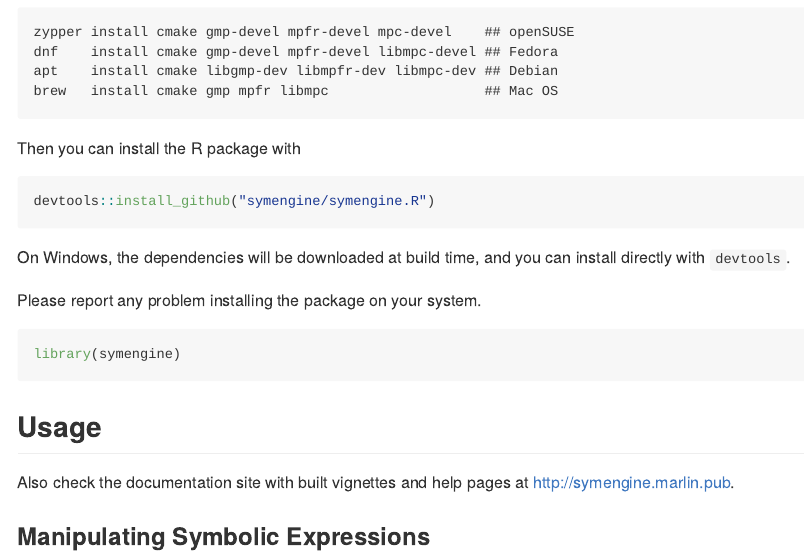
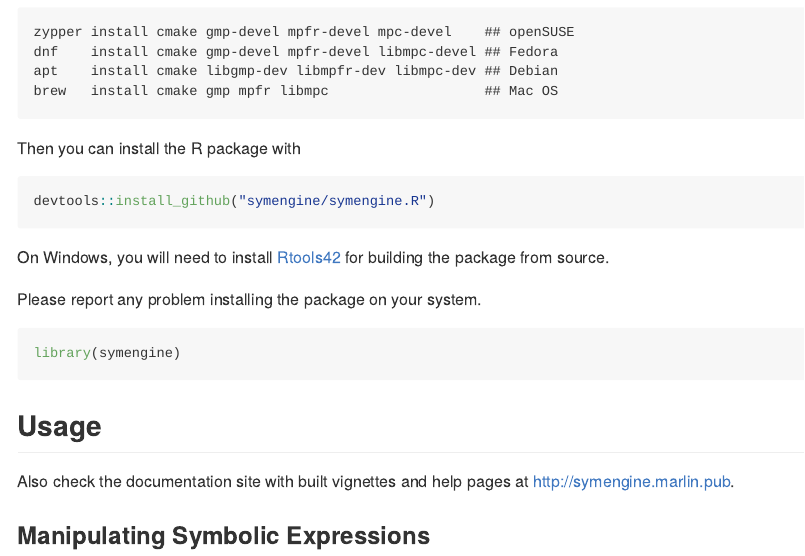
Before and after one commit to symengine/symengine.R, an R Markdown document (README.Rmd): the page in a window 1100 px wide, from 260 px down. Rendered offline with R 4.5, knitr and Pandoc, with nearby package versions; some code elsewhere in the file could not run offline; badge pictures from the web are left out; common packages that the code uses without loading them are loaded.

Commit message:
Update readme

````diff
--- a/README.Rmd
+++ b/README.Rmd
@@ -40,8 +40,8 @@
 devtools::install_github("symengine/symengine.R")
 ```
 
-On Windows, the dependencies will be downloaded at build time, and you can install
-directly with `devtools`.
+On Windows, you will need to install [Rtools42](https://cran.r-project.org/bin/windows/Rtools/rtools42/rtools.html)
+for building the package from source.
 
 Please report any problem installing the package on your system.
 
````
